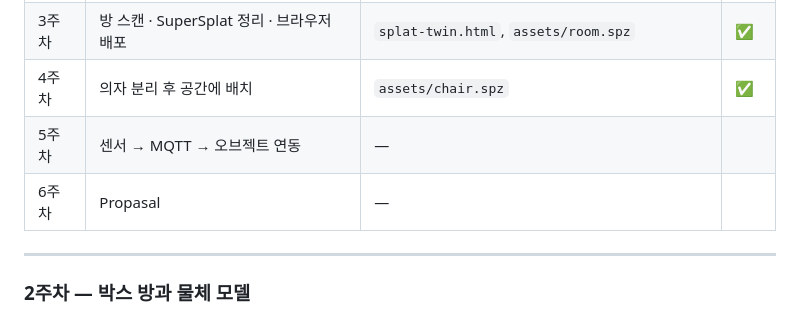
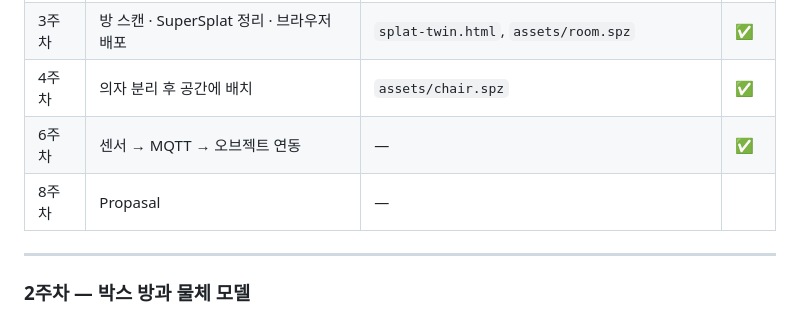
Before and after one commit to gunhyeok0803/My_Place, a Markdown page: README.md, the part around the change. Drawn GitHub-style.

Commit message:
Update weekly tasks and add checkmarks

```diff
--- a/README.md
+++ b/README.md
@@ -21,8 +21,8 @@
 | 2주차 | 방 치수 측정 · 박스 방 · 안마의자 모델링 | `room-template.html`, `massage_chair_model.glb` | ✅ |
 | 3주차 | 방 스캔 · SuperSplat 정리 · 브라우저 배포 | `splat-twin.html`, `assets/room.spz` | ✅ |
 | 4주차 | 의자 분리 후 공간에 배치 | `assets/chair.spz` | ✅ |
-| 5주차 | 센서 → MQTT → 오브젝트 연동 | — |  |
-| 6주차 | Propasal | — |  |
+| 6주차 | 센서 → MQTT → 오브젝트 연동 | — | ✅ |
+| 8주차 | Propasal | — |  |
 
 ---
 
```
